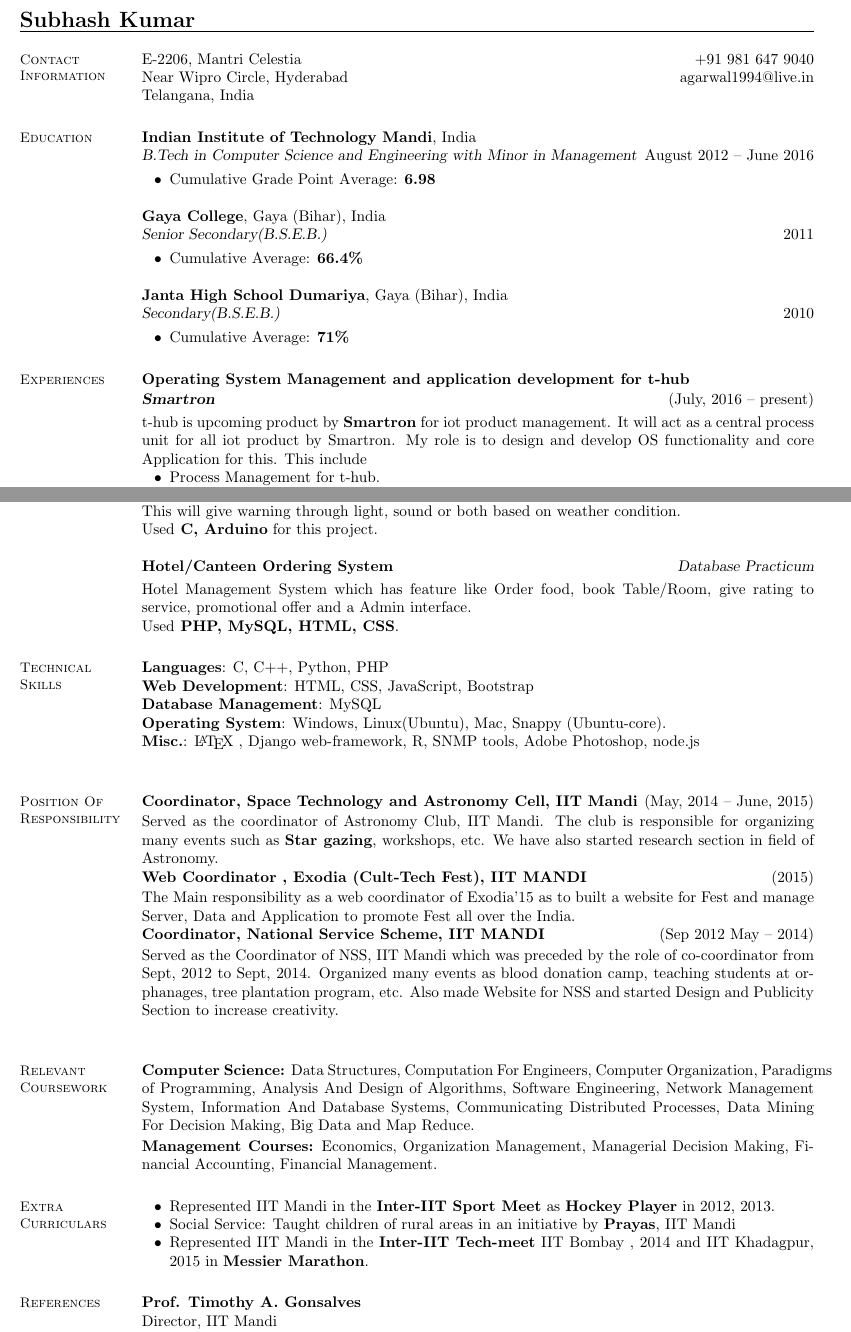
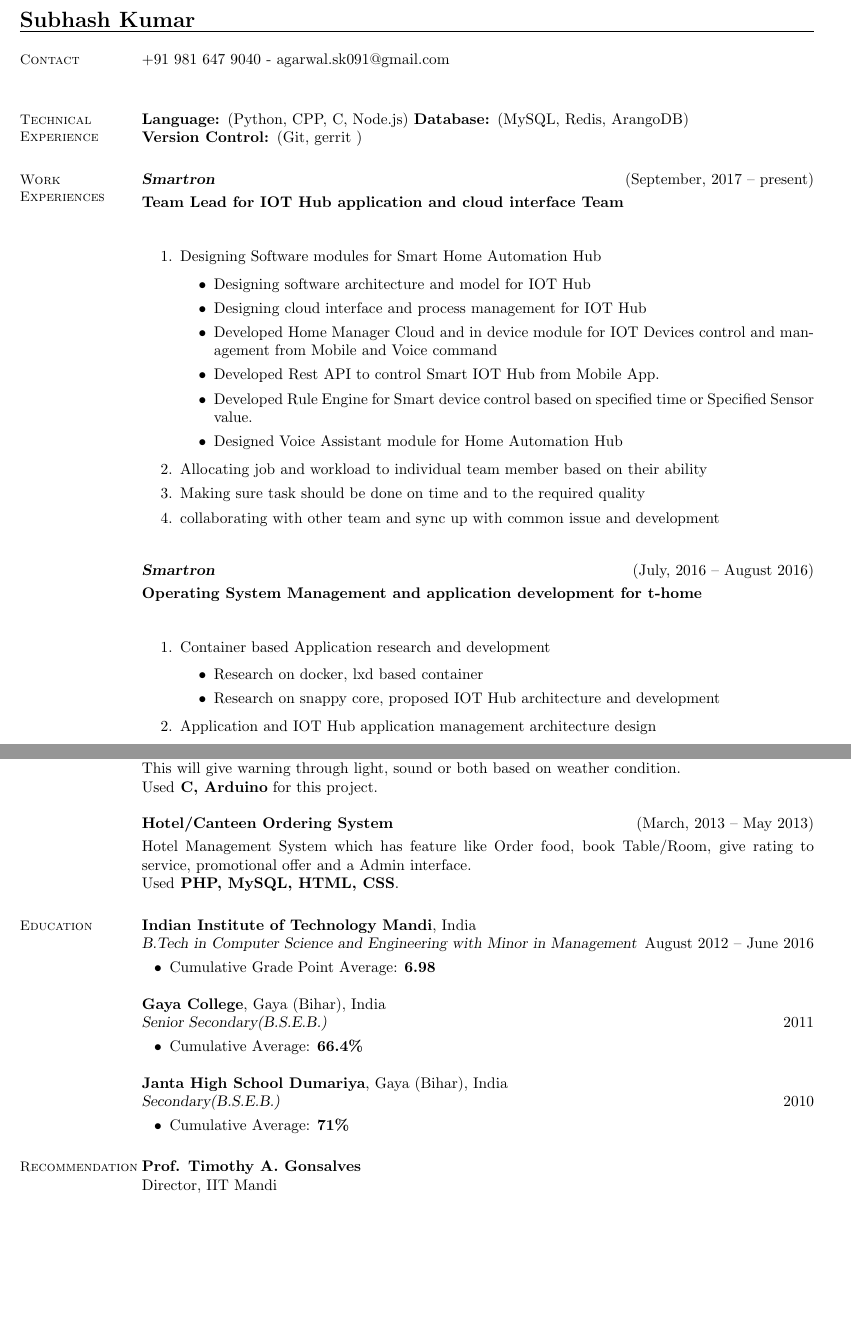
Before and after one commit to Subh94/Subh94.github.io, a LaTeX CV (resume/resume.tex): two parts of pages 1 and 2 of 2, joined at a grey line, cut so that both start at the same text, the shorter picture padded with empty space. Compiled offline with pdfLaTeX.

Commit message:
Resume updated

```diff
--- a/resume/resume.tex
+++ b/resume/resume.tex
@@ -5,21 +5,53 @@
 
 %______________________________________________________________________________________________________________________
 \begin{document}
-\name{\Large Subhash Kumar}
+\name {\Large Subhash Kumar }
 \begin{resume}
 
 %__________________________________________________________________________________________________________________
 	% Contact Information
-	\section{\mysidestyle Contact\\Information}
-
-	E-2206, Mantri Celestia \hfill +91 981 647 9040\\%
-	Near Wipro Circle, Hyderabad\hfill agarwal1994@live.in\\%
-	Telangana, India\hfill %
+	\section{\mysidestyle Contact}
+	+91 981 647 9040 -  agarwal.sk091@gmail.com\\%
 
 %__________________________________________________________________________________________________________________
 	% Interests
-	%\section{\mysidestyle Interests}
-
+	\section{\mysidestyle Technical Experience}
+	\textbf{Language: }(Python, CPP, C, Node.js) \textbf{Database: }(MySQL, Redis, ArangoDB)
+	\\ \textbf{Version Control: }(Git, gerrit )
 	%Programming, Software Development\\Machine Learning and its Applications%
 
+
+	%__________________________________________________________________________________________________________________
+	\section{\mysidestyle Work Experiences}
+	\textsl{\textbf{Smartron}}\hfill(September, 2017 -- present)\vspace{1mm}\\%
+	\textbf{Team Lead for IOT Hub application and cloud interface Team}\vspace{0.5mm}\\%
+
+	\begin{enumerate}
+   		\item Designing Software modules for Smart Home Automation Hub
+   		\begin{itemize}
+     			\item Designing software architecture and model for IOT Hub
+     			\item Designing  cloud interface and process management for IOT Hub
+     			\item Developed Home Manager Cloud and in device module for IOT Devices control and management from Mobile and Voice command
+     			\item Developed Rest API to control Smart IOT Hub from Mobile App.
+     			\item Developed Rule Engine for Smart device control based on specified time or Specified Sensor value.
+     			\item Designed Voice Assistant module for Home Automation Hub
+  		 \end{itemize}
+   		\item Allocating job and workload to individual team member based on their ability
+   		\item Making sure task should be done on time and to the required quality
+   		\item collaborating with other team and sync up with common issue and development
+	\end{enumerate}
+
+
+%--------------------------------
 %__________________________________________________________________________________________________________________
+	\textsl{\textbf{Smartron}}\hfill(July, 2016 -- August 2016)\vspace{1mm}\\%
+	\textbf{Operating System Management and application development for t-home}\vspace{0.5mm}\\%
+
+	\begin{enumerate}
+   		\item Container based Application research and development
+   		\begin{itemize}
+     			\item Research on docker, lxd based container
+     			\item Research on snappy core, proposed IOT Hub architecture and development
+  		 \end{itemize}
+   		\item Application and IOT Hub application management architecture design
+  		 \begin{itemize}
@@ -25,0 +88 @@
+	\end{list2}
@@ -26,3 +102,11 @@
+	Develop a Product to detect vehicles on both side of blind curve and prevent accident, Specially in Fog area.\\
+	This will give warning through light, sound or both based on weather condition.\\
+	Used\textbf{ C, Arduino} for this project.%
+
+	\textbf{Hotel/Canteen Ordering System}\hfill (March, 2013 -- May 2013)\vspace{1.0mm}\\
+	Hotel Management System which has feature like Order food, book Table/Room, give rating to service, promotional offer and a Admin interface.\\
+	Used\textbf{ PHP, MySQL, HTML, CSS}.%
+
 	% Education
 	\section{\mysidestyle Education}
 
@@ -45,11 +129,3 @@
 		\item Cumulative Average: \textbf{71\%}%
 
 	\end{list2}%
-%__________________________________________________________________________________________________________________
-	\section{\mysidestyle Experiences}
-	\textbf{Operating System Management and application development for t-hub}\vspace{0.5mm}\\%
-	\textsl{\textbf{Smartron}}\hfill(July, 2016 -- present)\vspace{1mm}\\%
-	t-hub is upcoming product by \textbf{Smartron} for iot product management. It will act as a central process unit for all iot product by Smartron. My role is to design and develop OS functionality and core Application for this. This include
-	\begin{list2}
-		\item Process Management for t-hub.
-		\item Design and Develop Core application such as Dashboard, Setting.
@@ -88,22 +139,7 @@
-\pagebreak
-
-	\textbf{Anti-collision System for blind turns}\hfill \textsl{Design Practicum}\vspace{1.0mm}\\%
-	Develop a Product to detect vehicles on both side of blind curve and prevent accident, Specially in Fog area.\\
-	This will give warning through light, sound or both based on weather condition.\\
-	Used\textbf{ C, Arduino} for this project.%
-
-	\textbf{Hotel/Canteen Ordering System}\hfill \textsl{Database Practicum}\vspace{1.0mm}\\
-	Hotel Management System which has feature like Order food, book Table/Room, give rating to service, promotional offer and a Admin interface.\\
-	Used\textbf{ PHP, MySQL, HTML, CSS}.%
 
 %__________________________________________________________________________________________________________________
 	% Honours and Awards
-	\section{\mysidestyle Technical\\Skills}
-	\textbf{Languages}: C, C++, Python, PHP\\%
-	\textbf{Web Development}: HTML, CSS, JavaScript, Bootstrap\\%
- 	\textbf{Database Management}: MySQL\\%
- 	\textbf{Operating System}: Windows, Linux(Ubuntu), Mac, Snappy (Ubuntu-core). \\%
- 	\textbf{Misc.}:  \LaTeX\ , Django web-framework, R, SNMP tools, Adobe Photoshop, node.js \\%
+
 
 	%__________________________________________________________________________________________________________________
 	% Scholastic Achievements
@@ -113,30 +149,9 @@
 
 
 
-%______________________________________________________________________________________________________________________
-	\section{\mysidestyle Position Of\\Responsibility}
+%____________________________________________________________________________________________________________________
 
-	\textbf{Coordinator, Space Technology and Astronomy Cell, IIT Mandi}\hfill(May, 2014 -- June, 2015)\vspace{0.5mm}\\%
-	Served  as  the  coordinator  of  Astronomy  Club,  IIT  Mandi.   The  club  is  responsible  for  organizing many events such as \textbf{Star gazing}, workshops, etc.  We have also started research section in field of Astronomy.\\
-	\textbf{Web Coordinator , Exodia (Cult-Tech Fest), IIT MANDI}\hfill(2015)\vspace{0.5mm}\\%
-	%\textbf{Treasurer/Secretary, ACM Student Chapter, IIT Mandi}\hfill(Nov, 2013 -- May, 2014)\vspace{0.5mm}\\%
-	The Main responsibility as a web coordinator of Exodia'15 as to built a website for Fest and manage Server, Data and Application to promote Fest all over the India.\\%
-	\textbf{Coordinator, National Service Scheme, IIT MANDI}\hfill(Sep 2012 May -- 2014)\vspace{0.5mm}\\%
-	Served as the Coordinator of NSS, IIT Mandi which was preceded by the role of co-coordinator from Sept, 2012 to Sept, 2014.  Organized many events as blood donation camp, teaching students at orphanages, tree plantation program, etc. Also made Website for NSS and started Design and Publicity Section to increase creativity.\\%
-
-	\section{\mysidestyle Relevant\\Coursework}
-	\textbf{Computer Science:} Data Structures, Computation For Engineers, Computer Organization, Paradigms of Programming, Analysis And Design of Algorithms, Software Engineering, Network Management System, Information And Database Systems, Communicating Distributed Processes, Data Mining For Decision Making, Big Data and Map Reduce. \vspace{0.5mm}\\%
-	\textbf{Management Courses:} Economics, Organization Management, Managerial Decision Making, Financial Accounting, Financial Management.
-%______________________________________________________________________________________________________________________
-\section{\mysidestyle Extra\\Curriculars}
-
-\begin{list2}
-	\item Represented IIT Mandi in the \textbf{Inter-IIT Sport Meet} as \textbf{Hockey Player} in 2012, 2013.
-	\item 	Social Service: Taught children of rural areas in an initiative by \textbf{Prayas}, IIT Mandi
-	\item Represented IIT Mandi in the \textbf{Inter-IIT Tech-meet} IIT Bombay , 2014 and IIT Khadagpur, 2015 in \textbf{Messier Marathon}.
-	\end{list2}
-
-\section{\mysidestyle References}
+\section{\mysidestyle Recommendation}
 
 	\textbf{Prof.  Timothy A. Gonsalves}\\
 	Director, IIT Mandi\\
```
Also changed, not shown: resume/Subhash_Kumar.pdf, resume/resume.pdf, resume/resume.tex (70 more changed lines).
